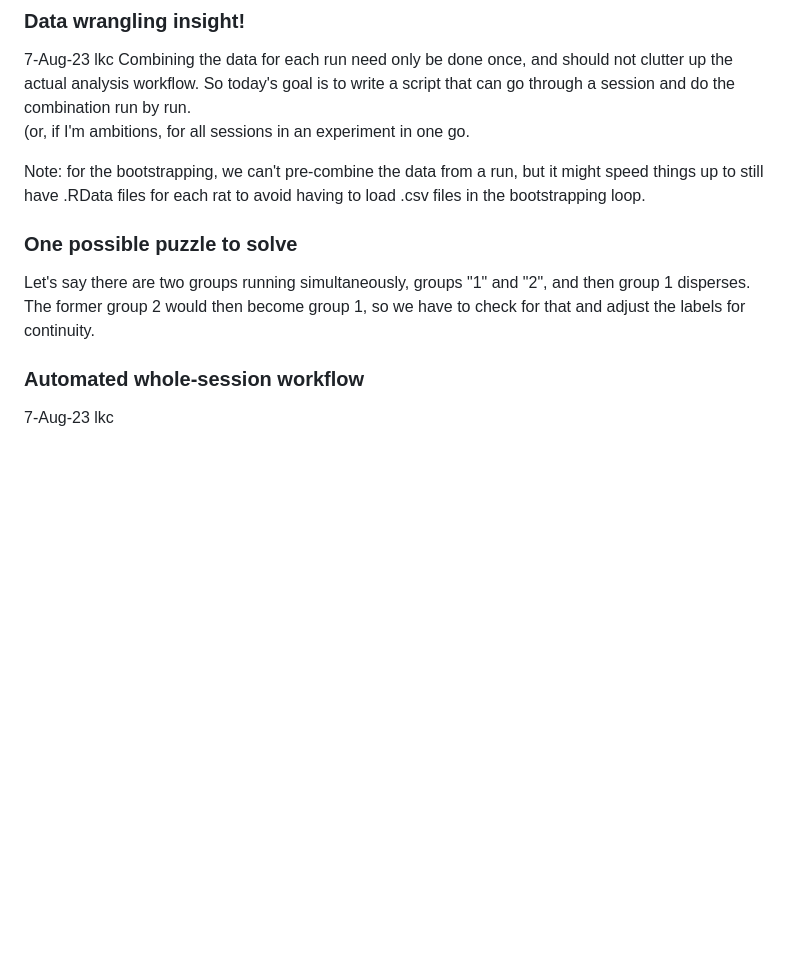
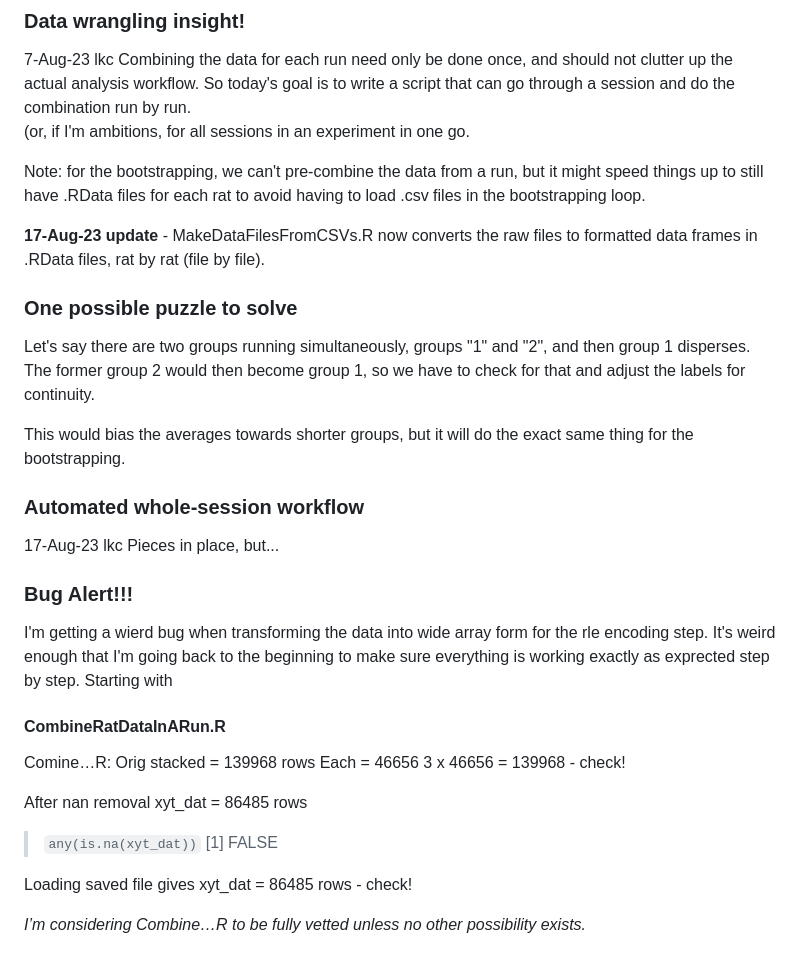
Before and after one commit to lkcormack/rat-clustering, a Markdown page: DataWranglingNotes.md, the part around the change. Rendered like a GitHub page; blank space fills up the shorter version.

```diff
--- a/DataWranglingNotes.md
+++ b/DataWranglingNotes.md
@@ -56,8 +56,32 @@ So today's goal is to write a script that can go through a session and do the co
 
 Note: for the bootstrapping, we can't pre-combine the data from a run, but it might speed things up to still have .RData files for each rat to avoid having to load .csv files in the bootstrapping loop.
 
+**17-Aug-23 update** - MakeDataFilesFromCSVs.R now converts the raw files to formatted data frames in .RData files, rat by rat (file by file).
+
 ### One possible puzzle to solve
 Let's say there are two groups running simultaneously, groups "1" and "2", and then group 1 disperses. The former group 2 would then become group 1, so we have to check for that and adjust the labels for continuity.
 
+This would bias the averages towards shorter groups, but it will do the exact same thing for the bootstrapping.
+
 ### Automated whole-session workflow
-7-Aug-23 lkc
+17-Aug-23 lkc  Pieces in place, but...
+
+### Bug Alert!!!
+I'm getting a wierd bug when transforming the data into wide array form for the rle encoding step. It's weird enough that I'm going back to the beginning to make sure everything is working exactly as exprected step by step.
+Starting with
+#### CombineRatDataInARun.R
+Comine…R:
+Orig stacked = 139968 rows
+Each = 46656
+3 x 46656 = 139968 - check!
+
+After nan removal
+xyt_dat = 86485 rows
+
+> `any(is.na(xyt_dat))`
+[1] FALSE
+
+Loading saved file gives
+xyt_dat = 86485 rows - check!
+
+*I’m considering Combine…R to be fully vetted unless no other possibility exists.*
```
